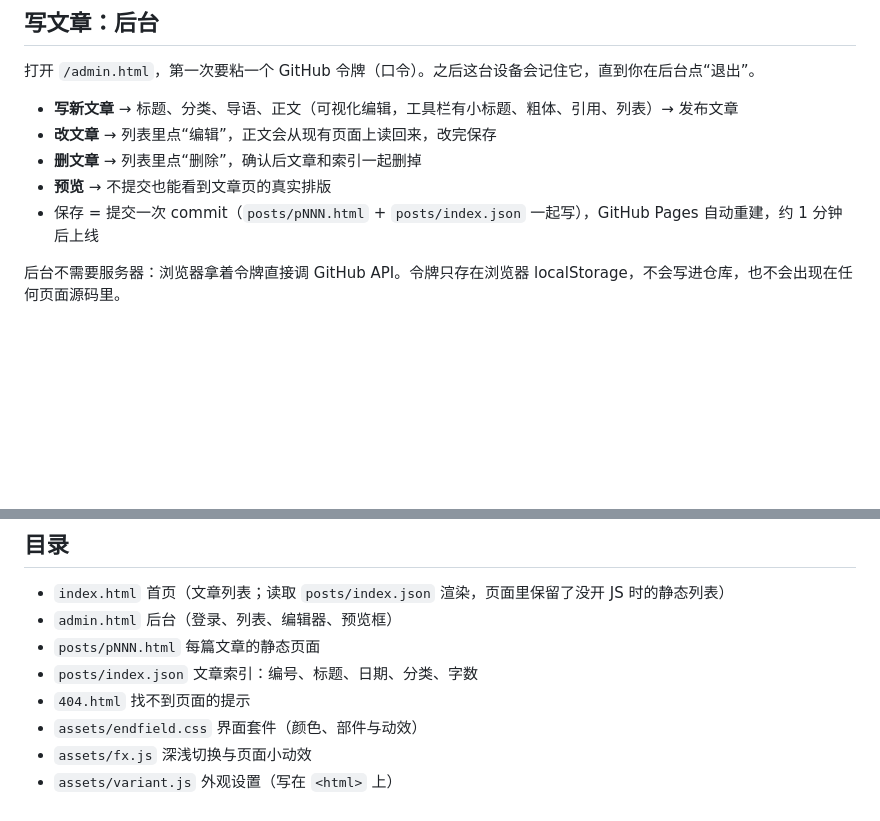
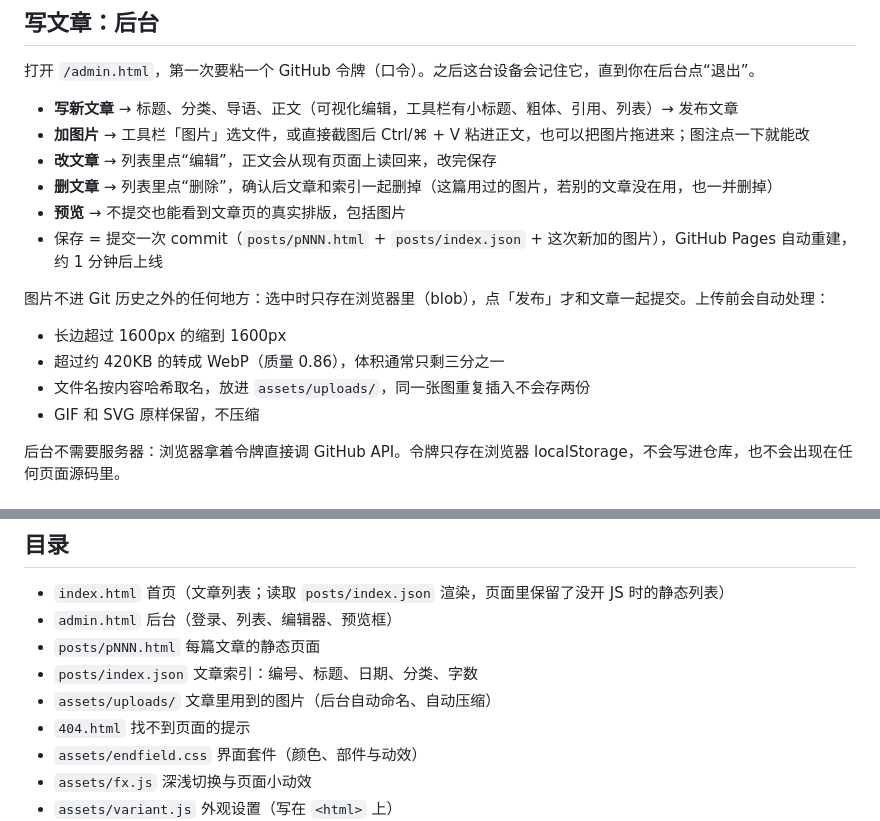
Before and after one commit to fysfqyl/page-zero, a Markdown page: README.md, 2 parts joined by grey strips. Drawn GitHub-style; blank space fills up the shorter version.

Commit message:
README：补上插图用法与 assets/uploads 说明

```diff
--- a/README.md
+++ b/README.md
@@ -24,10 +24,18 @@
 打开 `/admin.html`，第一次要粘一个 GitHub 令牌（口令）。之后这台设备会记住它，直到你在后台点“退出”。
 
 - **写新文章** → 标题、分类、导语、正文（可视化编辑，工具栏有小标题、粗体、引用、列表）→ 发布文章
+- **加图片** → 工具栏「图片」选文件，或直接截图后 Ctrl/⌘ + V 粘进正文，也可以把图片拖进来；图注点一下就能改
 - **改文章** → 列表里点“编辑”，正文会从现有页面上读回来，改完保存
-- **删文章** → 列表里点“删除”，确认后文章和索引一起删掉
-- **预览** → 不提交也能看到文章页的真实排版
-- 保存 = 提交一次 commit（`posts/pNNN.html` + `posts/index.json` 一起写），GitHub Pages 自动重建，约 1 分钟后上线
+- **删文章** → 列表里点“删除”，确认后文章和索引一起删掉（这篇用过的图片，若别的文章没在用，也一并删掉）
+- **预览** → 不提交也能看到文章页的真实排版，包括图片
+- 保存 = 提交一次 commit（`posts/pNNN.html` + `posts/index.json` + 这次新加的图片），GitHub Pages 自动重建，约 1 分钟后上线
+
+图片不进 Git 历史之外的任何地方：选中时只存在浏览器里（blob），点「发布」才和文章一起提交。上传前会自动处理：
+
+- 长边超过 1600px 的缩到 1600px
+- 超过约 420KB 的转成 WebP（质量 0.86），体积通常只剩三分之一
+- 文件名按内容哈希取名，放进 `assets/uploads/`，同一张图重复插入不会存两份
+- GIF 和 SVG 原样保留，不压缩
 
 后台不需要服务器：浏览器拿着令牌直接调 GitHub API。令牌只存在浏览器 localStorage，不会写进仓库，也不会出现在任何页面源码里。
 
@@ -61,6 +69,7 @@ python -m http.server 8000
 - `admin.html` 后台（登录、列表、编辑器、预览框）
 - `posts/pNNN.html` 每篇文章的静态页面
 - `posts/index.json` 文章索引：编号、标题、日期、分类、字数
+- `assets/uploads/` 文章里用到的图片（后台自动命名、自动压缩）
 - `404.html` 找不到页面的提示
 - `assets/endfield.css` 界面套件（颜色、部件与动效）
 - `assets/fx.js` 深浅切换与页面小动效
```
